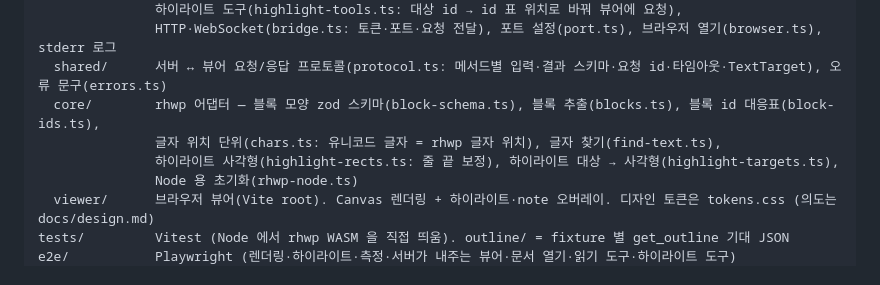
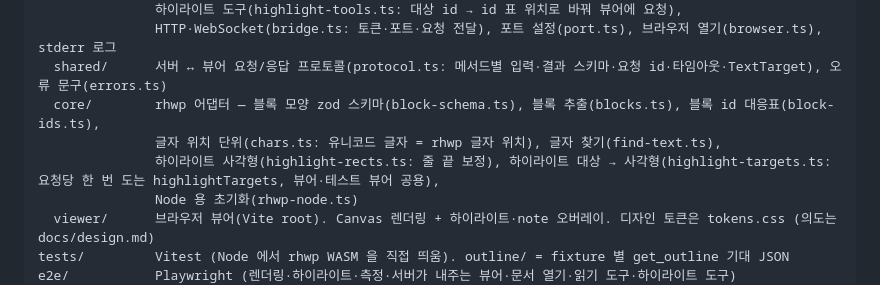
Before and after one commit to crowwan/docbridge, a Markdown page: CLAUDE.md, the part around the change. Rendered like a GitHub page.

```diff
--- a/CLAUDE.md
+++ b/CLAUDE.md
@@ -57,7 +57,7 @@ src/
   shared/      서버 ↔ 뷰어 요청/응답 프로토콜(protocol.ts: 메서드별 입력·결과 스키마·요청 id·타임아웃·TextTarget), 오류 문구(errors.ts)
   core/        rhwp 어댑터 — 블록 모양 zod 스키마(block-schema.ts), 블록 추출(blocks.ts), 블록 id 대응표(block-ids.ts),
                글자 위치 단위(chars.ts: 유니코드 글자 = rhwp 글자 위치), 글자 찾기(find-text.ts),
-               하이라이트 사각형(highlight-rects.ts: 줄 끝 보정), 하이라이트 대상 → 사각형(highlight-targets.ts),
+               하이라이트 사각형(highlight-rects.ts: 줄 끝 보정), 하이라이트 대상 → 사각형(highlight-targets.ts: 요청당 한 번 도는 highlightTargets, 뷰어·테스트 뷰어 공용),
                Node 용 초기화(rhwp-node.ts)
   viewer/      브라우저 뷰어(Vite root). Canvas 렌더링 + 하이라이트·note 오버레이. 디자인 토큰은 tokens.css (의도는 docs/design.md)
 tests/         Vitest (Node 에서 rhwp WASM 을 직접 띄움). outline/ = fixture 별 get_outline 기대 JSON
```
Also changed, not shown: docs/specs/SPEC-001-connect-and-ask.md (+5 -3 lines), 1 other file.
